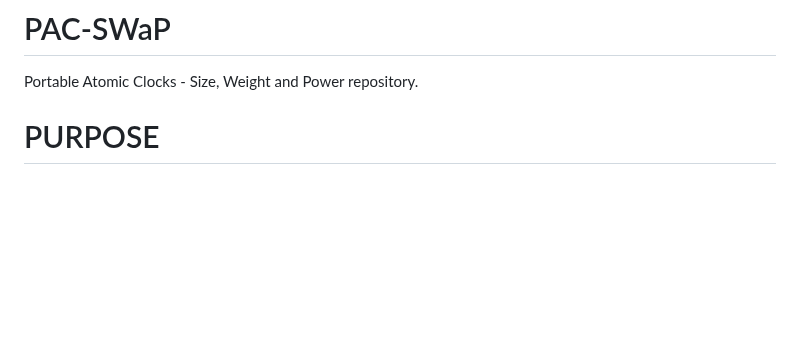
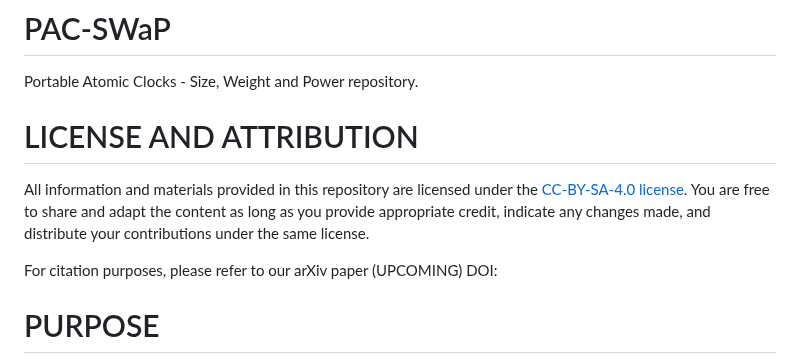
Before and after one commit to a1120960/PAC-SWaP, a Markdown page: README.md, the part around the change. Rendered like a GitHub page; blank space fills up the shorter version.

```diff
--- a/README.md
+++ b/README.md
@@ -1,5 +1,10 @@
 # PAC-SWaP
 Portable Atomic Clocks - Size, Weight and Power repository.
+
+# LICENSE AND ATTRIBUTION
+All information and materials provided in this repository are licensed under the [CC-BY-SA-4.0 license](https://github.com/a1120960/PAC-SWaP?tab=readme-ov-file#). You are free to share and adapt the content as long as you provide appropriate credit, indicate any changes made, and distribute your contributions under the same license.
+
+For citation purposes, please refer to our arXiv paper (UPCOMING) DOI:
 
 
 # PURPOSE
```
